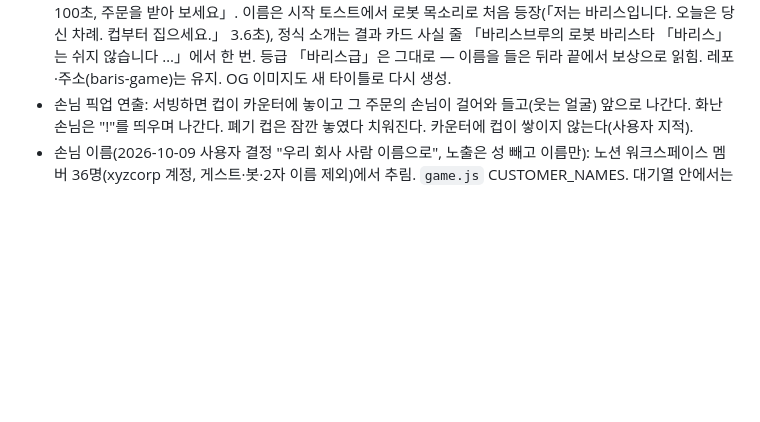
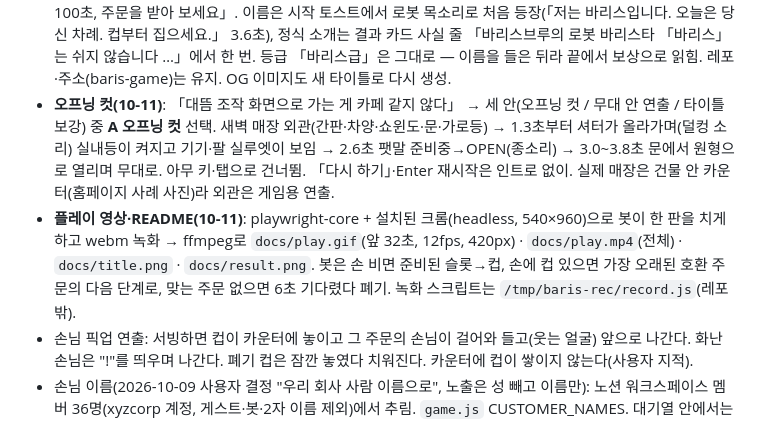
Before and after one commit to jun-xyz/baris-game, a Markdown page: docs/2026-10-08-baris-game-design.md, the part around the change. Rendered like a GitHub page; blank space fills up the shorter version.

Commit message:
오프닝 컷(새벽 매장 → 셔터 → OPEN → 입장) · README에 플레이 영상·스크린샷
Co-Authored-By: Claude Fable 5.1 <noreply@anthropic.com>
Claude-Session: https://claude.ai/code/session_01AAc1fRwvLSDh1RRvPRweCr

```diff
--- a/docs/2026-10-08-baris-game-design.md
+++ b/docs/2026-10-08-baris-game-design.md
@@ -68,6 +68,8 @@
 - **상단 시계 → 남은 초(10-09)**: 「상단 시간은 100초가 떠야지 제한시간으로」. 08:00→20:00 가상 시계를 버리고 `100초`부터 내려가는 카운트다운, 10초 이하 빨강은 그대로. 「100초 = 하루」 비유는 사용법 문구에만 남김.
 - **로봇 비교 폐기 → 브랜드 사실(10-09)**: 「바리스가 100초에 2.8잔이면 사람이 무조건 빠르잖아」 → 하루 단위 복귀·품질 비교 안을 냈지만 「마케팅 포인트로 가져가기 어렵다」로 비교 자체를 뺌. 사용자 제안 「쉬지 않고 가동·24시간」을 출처로 좁혀 **「당신의 100초는 끝났지만, 바리스는 쉬지 않습니다. 누적 100만 잔 · 1만 5천 시간.」**(헬로티 2026-05-24 https://www.hellot.net/mobile/article.html?no=112746). 「24시간」은 라운지엑스24시 성수점 사례(벤처스퀘어 https://www.venturesquare.net/965075/)라 전 매장 일반화 않고 「쉬지 않습니다」로. 평균 주문 완료 1분 48초(벤처스퀘어)는 안 씀. game.js의 robotIn·ROBOT_PER_DAY는 남겨 두되 화면에선 안 쓴다. 공유 문구·OG 설명에서도 비교 제거.
 - **「바리스」는 처음엔 안 쓴다(10-11)**: 「사람들은 바리스를 모르니까 모르는 사람이 자연스럽게 알게」. 바깥에서 처음 닿는 자리(타이틀·OG·공유 문구·README)는 **「로봇 바리스타 되기 100초」**, 부제 「레일 위에서 100초, 주문을 받아 보세요」. 이름은 시작 토스트에서 로봇 목소리로 처음 등장(「저는 바리스입니다. 오늘은 당신 차례. 컵부터 집으세요.」 3.6초), 정식 소개는 결과 카드 사실 줄 「바리스브루의 로봇 바리스타 「바리스」는 쉬지 않습니다 …」에서 한 번. 등급 「바리스급」은 그대로 — 이름을 들은 뒤라 끝에서 보상으로 읽힘. 레포·주소(baris-game)는 유지. OG 이미지도 새 타이틀로 다시 생성.
+- **오프닝 컷(10-11)**: 「대뜸 조작 화면으로 가는 게 카페 같지 않다」 → 세 안(오프닝 컷 / 무대 안 연출 / 타이틀 보강) 중 **A 오프닝 컷** 선택. 새벽 매장 외관(간판·차양·쇼윈도·문·가로등) → 1.3초부터 셔터가 올라가며(덜컹 소리) 실내등이 켜지고 기기·팔 실루엣이 보임 → 2.6초 팻말 준비중→OPEN(종소리) → 3.0~3.8초 문에서 원형으로 열리며 무대로. 아무 키·탭으로 건너뜀. 「다시 하기」·Enter 재시작은 인트로 없이. 실제 매장은 건물 안 카운터(홈페이지 사례 사진)라 외관은 게임용 연출.
+- **플레이 영상·README(10-11)**: playwright-core + 설치된 크롬(headless, 540×960)으로 봇이 한 판을 치게 하고 webm 녹화 → ffmpeg로 `docs/play.gif`(앞 32초, 12fps, 420px) · `docs/play.mp4`(전체) · `docs/title.png` · `docs/result.png`. 봇은 손 비면 준비된 슬롯→컵, 손에 컵 있으면 가장 오래된 호환 주문의 다음 단계로, 맞는 주문 없으면 6초 기다렸다 폐기. 녹화 스크립트는 `/tmp/baris-rec/record.js`(레포 밖).
 - 손님 픽업 연출: 서빙하면 컵이 카운터에 놓이고 그 주문의 손님이 걸어와 들고(웃는 얼굴) 앞으로 나간다. 화난 손님은 "!"를 띄우며 나간다. 폐기 컵은 잠깐 놓였다 치워진다. 카운터에 컵이 쌓이지 않는다(사용자 지적).
 - 손님 이름(2026-10-09 사용자 결정 "우리 회사 사람 이름으로", 노출은 성 빼고 이름만): 노션 워크스페이스 멤버 36명(xyzcorp 계정, 게스트·봇·2자 이름 제외)에서 추림. `game.js` CUSTOMER_NAMES. 대기열 안에서는 같은 이름이 겹치지 않고, 머리 색은 이름 해시로 고정. 카드 가격 줄·서빙/이탈 알림·손 패널에 표시.
 - `game.js` import에 버전 쿼리(`?v=…`)를 붙여 브라우저가 옛 로직을 캐시하지 않게 함 — 로직 바꿀 때마다 올릴 것.
```
Also changed, not shown: README.md (+41 -4 lines), docs/result.png (added), docs/title.png (added), 3 other files.
